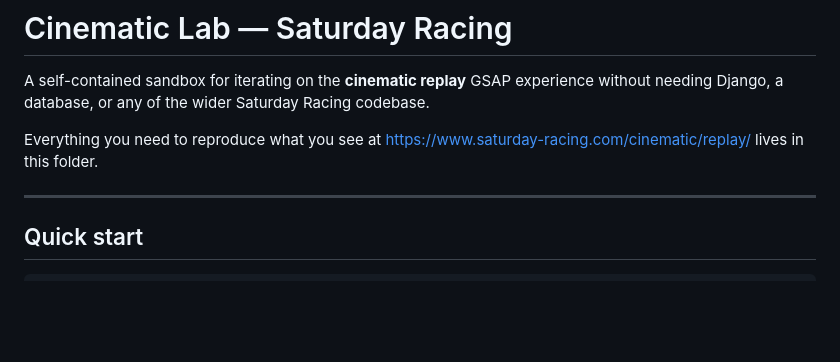
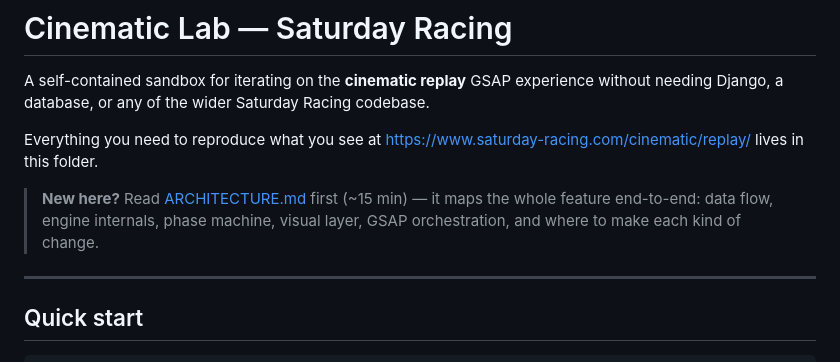
Before and after one commit to vasrabani/saturday_cinematic, a Markdown page: README.md, the part around the change. GitHub-like rendering; blank space fills up the shorter version.

```diff
--- a/README.md
+++ b/README.md
@@ -4,6 +4,8 @@ A self-contained sandbox for iterating on the **cinematic replay** GSAP experien
 
 Everything you need to reproduce what you see at
 <https://www.saturday-racing.com/cinematic/replay/> lives in this folder.
+
+> **New here?** Read [ARCHITECTURE.md](ARCHITECTURE.md) first (~15 min) — it maps the whole feature end-to-end: data flow, engine internals, phase machine, visual layer, GSAP orchestration, and where to make each kind of change.
 
 ---
 
```
Also changed, not shown: ARCHITECTURE.md (added, +417 -0 lines).
